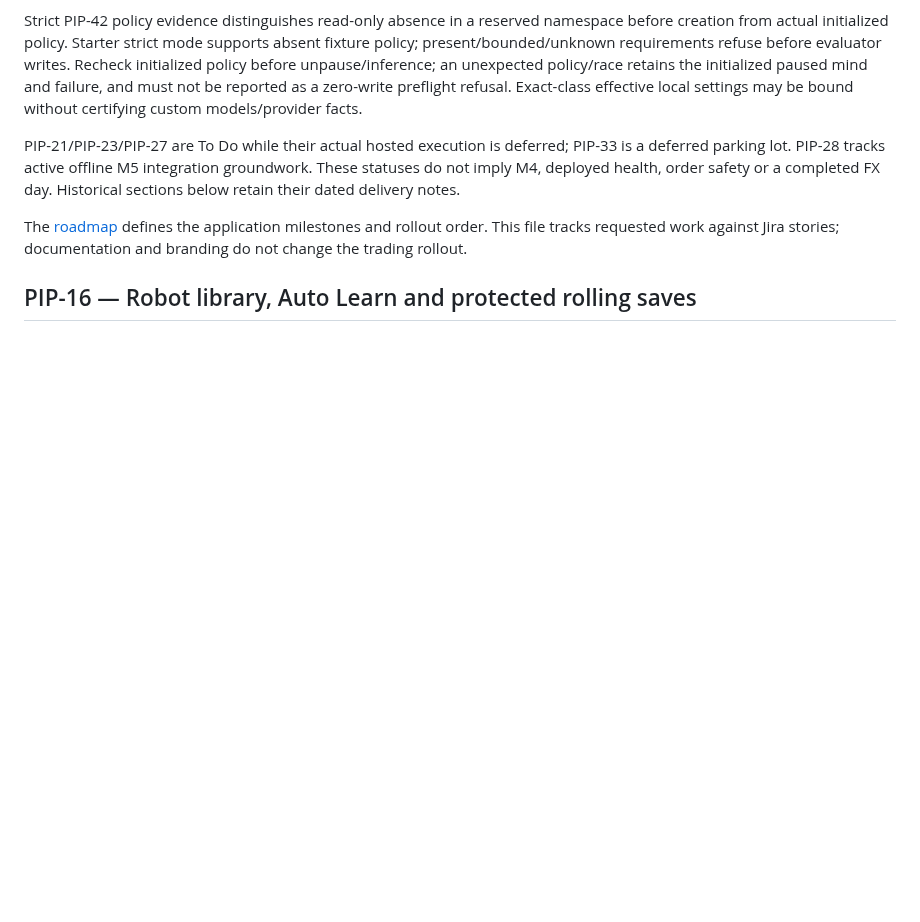
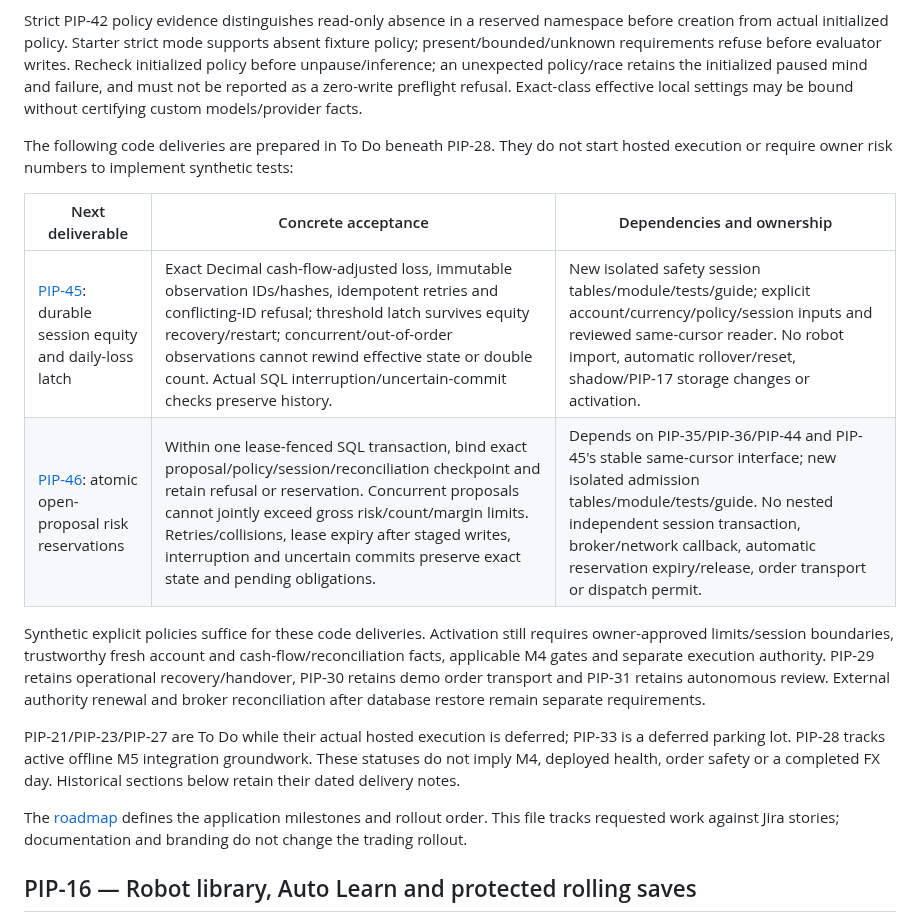
Before and after one commit to henrique-meyer/pipmind, a Markdown page: docs/plan.md, the part around the change. Rendered like a GitHub page; blank space fills up the shorter version.

Commit message:
PIP-45 plan durable session loss and dependent atomic admission

```diff
--- a/docs/plan.md
+++ b/docs/plan.md
@@ -67,6 +67,21 @@ before evaluator writes. Recheck initialized policy before unpause/inference;
 an unexpected policy/race retains the initialized paused mind and failure, and
 must not be reported as a zero-write preflight refusal. Exact-class effective
 local settings may be bound without certifying custom models/provider facts.
+
+The following code deliveries are prepared in To Do beneath PIP-28. They do not
+start hosted execution or require owner risk numbers to implement synthetic tests:
+
+| Next deliverable | Concrete acceptance | Dependencies and ownership |
+| --- | --- | --- |
+| [PIP-45](https://nitro.atlassian.net/browse/PIP-45): durable session equity and daily-loss latch | Exact Decimal cash-flow-adjusted loss, immutable observation IDs/hashes, idempotent retries and conflicting-ID refusal; threshold latch survives equity recovery/restart; concurrent/out-of-order observations cannot rewind effective state or double count. Actual SQL interruption/uncertain-commit checks preserve history. | New isolated safety session tables/module/tests/guide; explicit account/currency/policy/session inputs and reviewed same-cursor reader. No robot import, automatic rollover/reset, shadow/PIP-17 storage changes or activation. |
+| [PIP-46](https://nitro.atlassian.net/browse/PIP-46): atomic open-proposal risk reservations | Within one lease-fenced SQL transaction, bind exact proposal/policy/session/reconciliation checkpoint and retain refusal or reservation. Concurrent proposals cannot jointly exceed gross risk/count/margin limits. Retries/collisions, lease expiry after staged writes, interruption and uncertain commits preserve exact state and pending obligations. | Depends on PIP-35/PIP-36/PIP-44 and PIP-45's stable same-cursor interface; new isolated admission tables/module/tests/guide. No nested independent session transaction, broker/network callback, automatic reservation expiry/release, order transport or dispatch permit. |
+
+Synthetic explicit policies suffice for these code deliveries. Activation still
+requires owner-approved limits/session boundaries, trustworthy fresh account and
+cash-flow/reconciliation facts, applicable M4 gates and separate execution
+authority. PIP-29 retains operational recovery/handover, PIP-30 retains demo order
+transport and PIP-31 retains autonomous review. External authority renewal and
+broker reconciliation after database restore remain separate requirements.
 
 PIP-21/PIP-23/PIP-27 are To Do while their actual hosted execution is deferred;
 PIP-33 is a deferred parking lot. PIP-28 tracks active offline M5 integration
```
